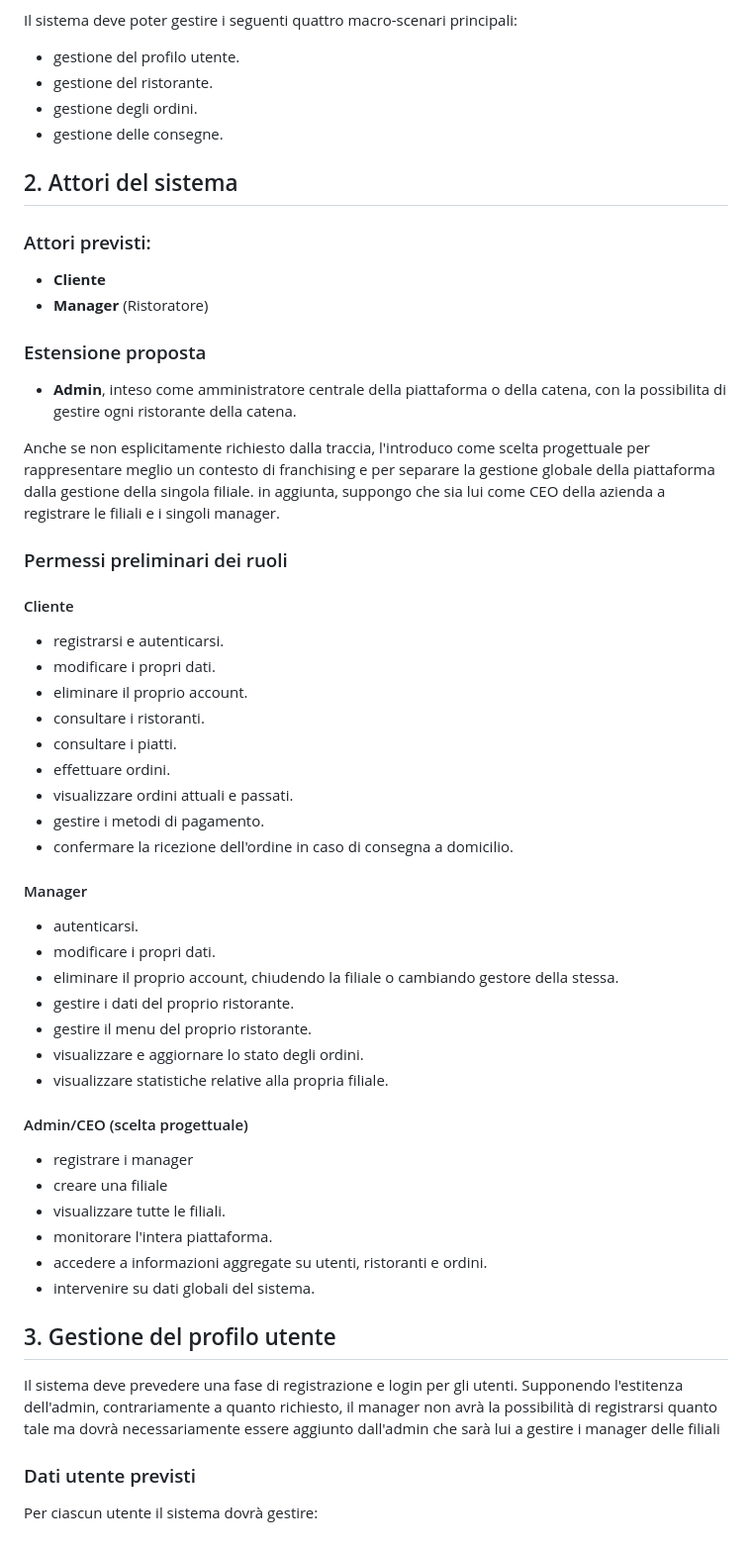
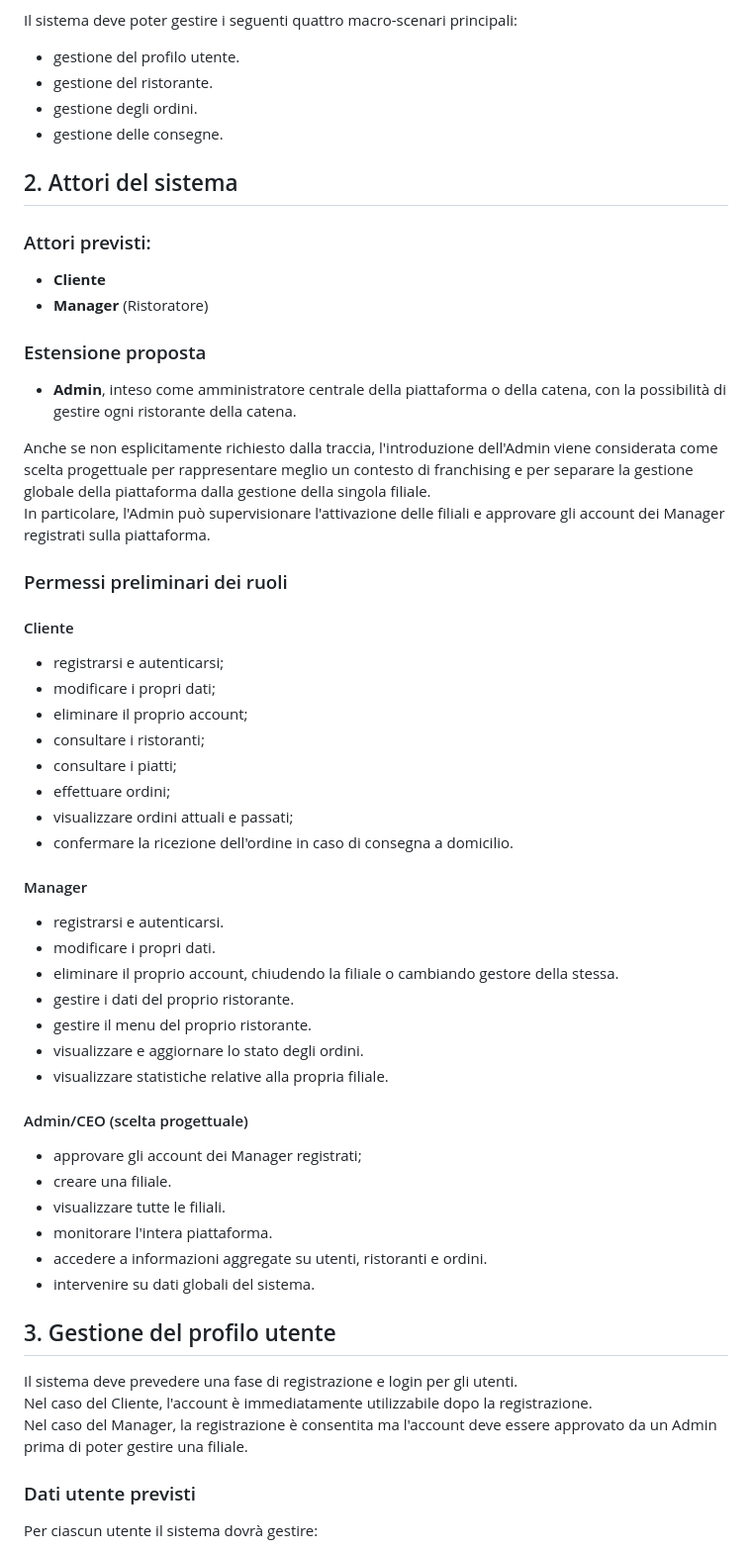
Before and after one commit to MrJoelao/burger.sh, a Markdown page: docs/requirements.md, the part around one of its changes. Shown at 99% size. Drawn GitHub-style.

Commit message:
Correzione di vari errori e modifica strutturale sulla registrazione dei manager

```diff
--- a/docs/requirements.md
+++ b/docs/requirements.md
@@ -9,7 +9,6 @@ Il sistema deve poter gestire i seguenti quattro macro-scenari principali:
 - gestione degli ordini.
 - gestione delle consegne.
 
-
 ## 2. Attori del sistema
 
 ### Attori previsti:
@@ -19,26 +18,25 @@ Il sistema deve poter gestire i seguenti quattro macro-scenari principali:
 
 ### Estensione proposta
 
-- **Admin**, inteso come amministratore centrale della piattaforma o della catena, con la possibilita di gestire ogni ristorante della catena.
+- **Admin**, inteso come amministratore centrale della piattaforma o della catena, con la possibilità di gestire ogni ristorante della catena.
 
-Anche se non esplicitamente richiesto dalla traccia, l'introduco come scelta progettuale per rappresentare meglio un contesto di franchising e per separare la gestione globale della piattaforma dalla gestione della singola filiale.
-in aggiunta, suppongo che sia lui come CEO della azienda a registrare le filiali e i singoli manager.
+Anche se non esplicitamente richiesto dalla traccia, l'introduzione dell'Admin viene considerata come scelta progettuale per rappresentare meglio un contesto di franchising e per separare la gestione globale della piattaforma dalla gestione della singola filiale.
+In particolare, l'Admin può supervisionare l'attivazione delle filiali e approvare gli account dei Manager registrati sulla piattaforma.
 
 ### Permessi preliminari dei ruoli
 
 #### Cliente
-- registrarsi e autenticarsi.
-- modificare i propri dati.
-- eliminare il proprio account.
-- consultare i ristoranti.
-- consultare i piatti.
-- effettuare ordini.
-- visualizzare ordini attuali e passati.
-- gestire i metodi di pagamento.
+- registrarsi e autenticarsi;
+- modificare i propri dati;
+- eliminare il proprio account;
+- consultare i ristoranti;
+- consultare i piatti;
+- effettuare ordini;
+- visualizzare ordini attuali e passati;
 - confermare la ricezione dell'ordine in caso di consegna a domicilio.
 
 #### Manager
-- autenticarsi.
+- registrarsi e autenticarsi.
 - modificare i propri dati.
 - eliminare il proprio account, chiudendo la filiale o cambiando gestore della stessa.
 - gestire i dati del proprio ristorante.
@@ -47,18 +45,18 @@ in aggiunta, suppongo che sia lui come CEO della azienda a registrare le filiali
 - visualizzare statistiche relative alla propria filiale.
 
 #### Admin/CEO (scelta progettuale)
-- registrare i manager
-- creare una filiale
+- approvare gli account dei Manager registrati;
+- creare una filiale.
 - visualizzare tutte le filiali.
 - monitorare l'intera piattaforma.
 - accedere a informazioni aggregate su utenti, ristoranti e ordini.
 - intervenire su dati globali del sistema.
 
-
 ## 3. Gestione del profilo utente
 
 Il sistema deve prevedere una fase di registrazione e login per gli utenti.
-Supponendo l'estitenza dell'admin, contrariamente a quanto richiesto, il manager non avrà la possibilità di registrarsi quanto tale ma dovrà necessariamente essere aggiunto dall'admin che sarà lui a gestire i manager delle filiali
+Nel caso del Cliente, l'account è immediatamente utilizzabile dopo la registrazione.
+Nel caso del Manager, la registrazione è consentita ma l'account deve essere approvato da un Admin prima di poter gestire una filiale.
 
 ### Dati utente previsti
 
```
Also changed, not shown: other parts of docs/requirements.md (+39 -24 lines).
